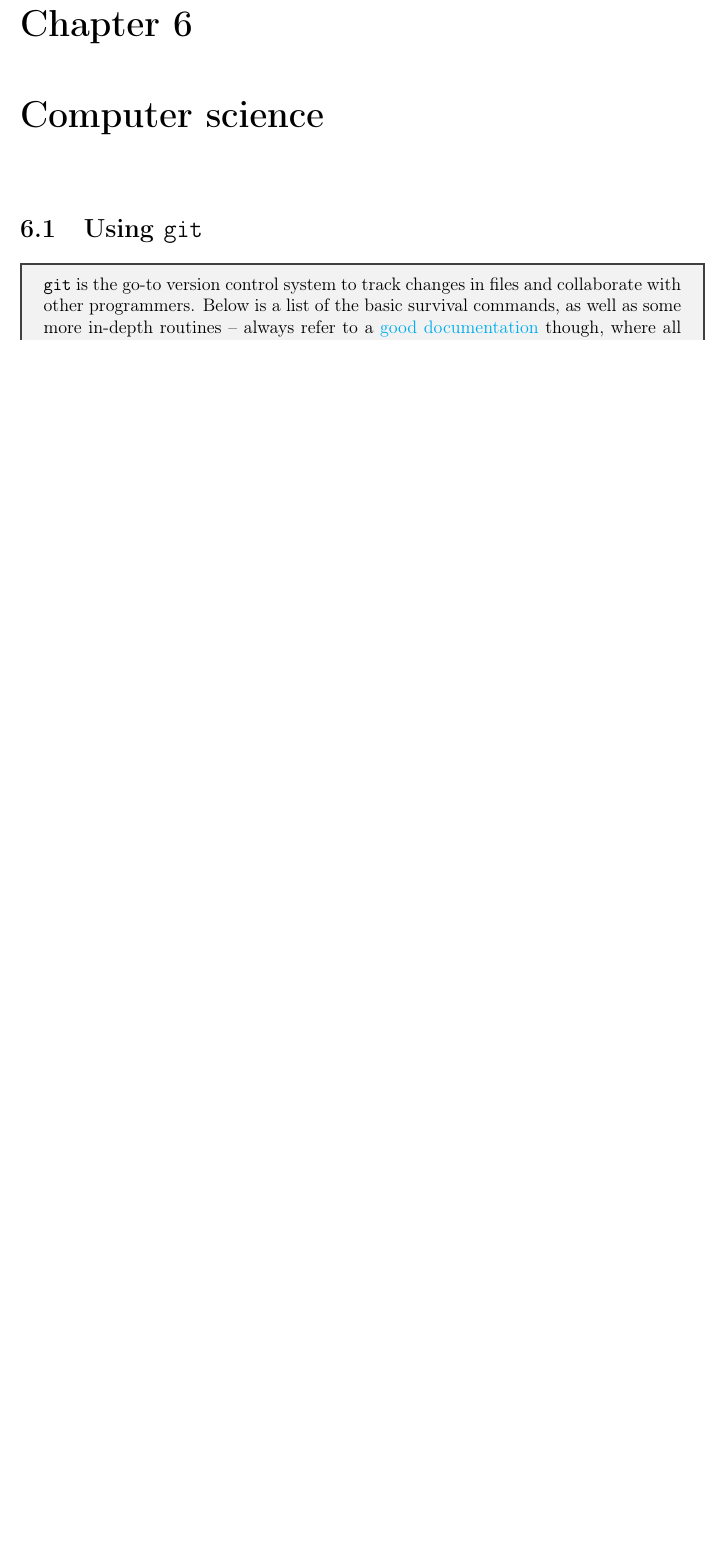
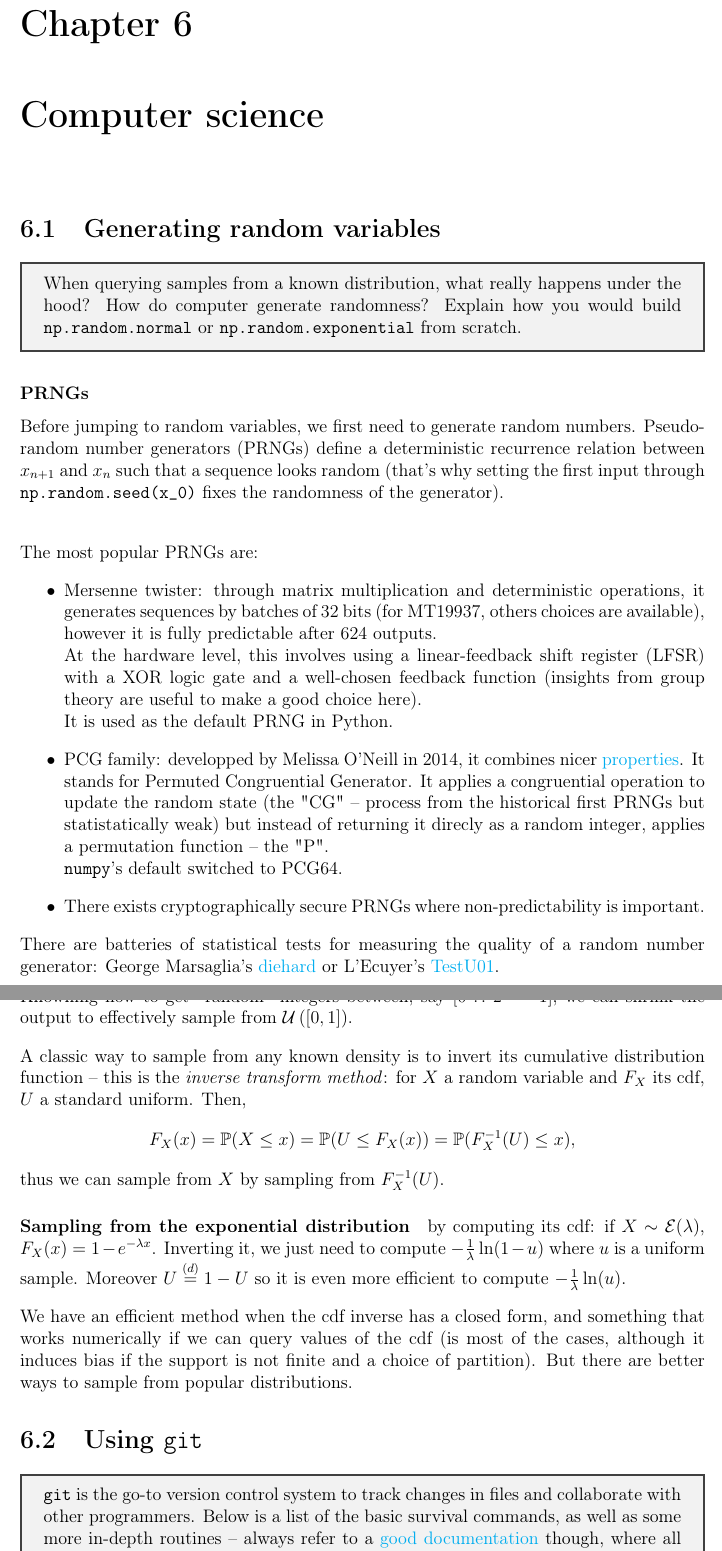
Before and after one commit to vtisserand/quant_itws, a LaTeX document (tex/main.tex, which reads tex/include/chapters/06__computer_science/01__prng.tex): part of page 24 of 26 before the commit and two parts of pages 24 and 25 of 27 after it, the two joined at a grey line, cut so that both start at the same text, the shorter picture padded with empty space. The pictures show the PDF file tex/main.pdf that the author committed with the source.

Commit message:
feat: prngs

```diff
--- /dev/null
+++ b/tex/include/chapters/06__computer_science/01__prng.tex
@@ -0,0 +1,31 @@
+\section{Generating random variables}
+
+\begin{tcolorbox}[width=\linewidth, sharp corners=all, colback=white!95!black]
+    When querying samples from a known distribution, what really happens under the hood? How do computer generate randomness? Explain how you would build \texttt{np.random.normal} or \texttt{np.random.exponential} from scratch.
+\end{tcolorbox}
+
+\subsubsection*{PRNGs}
+
+Before jumping to random variables, we first need to generate random numbers. Pseudorandom number generators (PRNGs) define a deterministic recurrence relation between $x_{n+1}$ and $x_n$ such that a sequence looks random (that's why setting the first input through \texttt{np.random.seed(x_0)} fixes the randomness of the generator).\newline
+
+
+The most popular PRNGs are:
+\begin{itemize}
+    \item Mersenne twister: through matrix multiplication and deterministic operations, it generates sequences by batches of $32$ bits (for MT19937, others choices are available), however it is fully predictable after $624$ outputs. \newline At the hardware level, this involves using a linear-feedback shift register (LFSR) with a XOR logic gate and a well-chosen feedback function (insights from group theory are useful to make a good choice here).\newline It is used as the default PRNG in Python.
+    \item PCG family: developped by Melissa O'Neill in 2014, it combines nicer \href{https://www.pcg-random.org/}{properties}. It stands for Permuted Congruential Generator. It applies a congruential operation to update the random state (the "CG" -- process from the historical first PRNGs but statistatically weak) but instead of returning it direcly as a random integer, applies a permutation function -- the "P".\newline \texttt{numpy}'s default switched to PCG64.
+    \item There exists cryptographically secure PRNGs where non-predictability is important.
+\end{itemize}
+
+
+There are batteries of statistical tests for measuring the quality of a random number generator: George Marsaglia's \href{https://en.wikipedia.org/wiki/Diehard_tests}{diehard} or L'Ecuyer's \href{https://simul.iro.umontreal.ca/testu01/tu01.html}{TestU01}.
+
+\subsubsection*{From uniform distribution to other densities}
+
+Knowning how to get "random" integers between, say $[0\mathrel{{.}\,{.}}\nobreak 2^{64}-1]$, we can shrink the output to effectively sample from $\mathcal{U}\left([0,1]\right)$.
+
+A classic way to sample from any known density is to invert its cumulative distribution function -- this is the \textit{inverse transform method}: for $X$ a random variable and $F_X$ its cdf, $U$ a standard uniform. Then, \[F_X(x) = \mathbb{P}(X \leq x) = \mathbb{P}(U \leq F_X(x)) = \mathbb{P}(F_X^{-1}(U) \leq x),\]
+thus we can sample from $X$ by sampling from $F_X^{-1}(U)$.
+
+\paragraph*{Sampling from the exponential distribution} by computing its cdf: if $X \sim \mathcal{E}(\lambda)$, $F_X(x) = 1 - e^{-\lambda x}$. Inverting it, we just need to compute $-\frac1{\lambda} \ln(1-u)$ where $u$ is a uniform sample. Moreover $U \stackrel{(d)}{=} 1-U$ so it is even more efficient to compute $-\frac1{\lambda} \ln(u)$.
+
+We have an efficient method when the cdf inverse has a closed form, and something that works numerically if we can query values of the cdf (is most of the cases, although it induces bias if the support is not finite and a choice of partition). But there are better ways to sample from popular distributions.
```
Also changed, not shown: tex/include/chapters/06__computer_science.tex (+2 -1 lines), tex/include/chapters/06__computer_science/02__git.tex (renamed from tex/include/chapters/06__computer_science/01__git.tex), tex/main.pdf.
